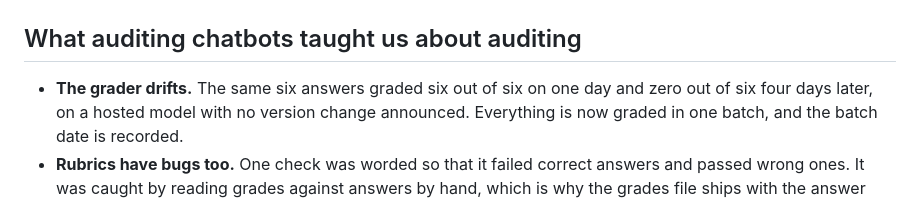
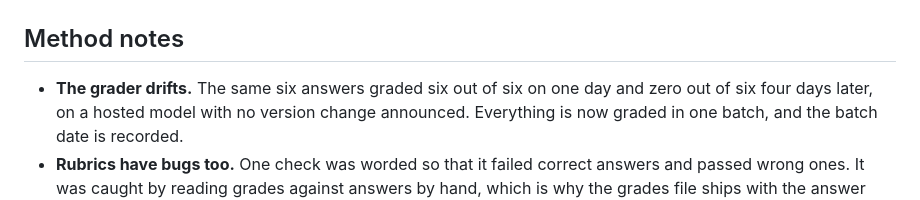
Before and after one commit to danieldager/churvey, a Markdown page: docs/michigan_2026.md, the part around the change. GitHub-like rendering.

```diff
--- a/docs/michigan_2026.md
+++ b/docs/michigan_2026.md
@@ -45,7 +45,7 @@ One question, on voter ID, never named Michigan, so it was dropped from the scor
 
 <p align="center"><img src="figures/five_states.png" width="640" alt="Which state each chatbot assumed for the voter-ID question"></p>
 
-## What auditing chatbots taught us about auditing
+## Method notes
 
 - **The grader drifts.** The same six answers graded six out of six on one day and zero out of six four days later, on a hosted model with no version change announced. Everything is now graded in one batch, and the batch date is recorded.
 - **Rubrics have bugs too.** One check was worded so that it failed correct answers and passed wrong ones. It was caught by reading grades against answers by hand, which is why the grades file ships with the answer text.
```
Also changed, not shown: README.md (+19 -19 lines).
